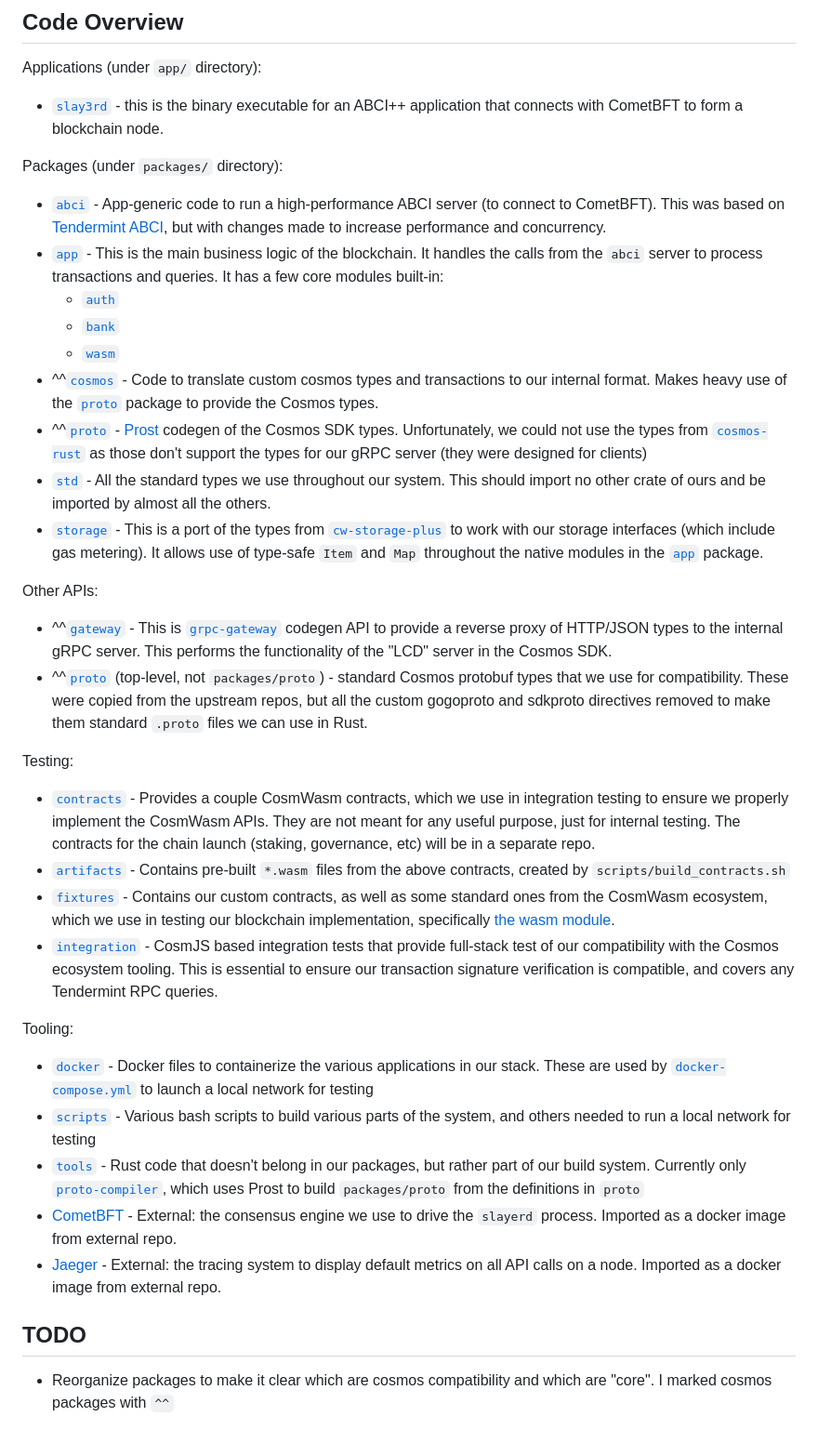
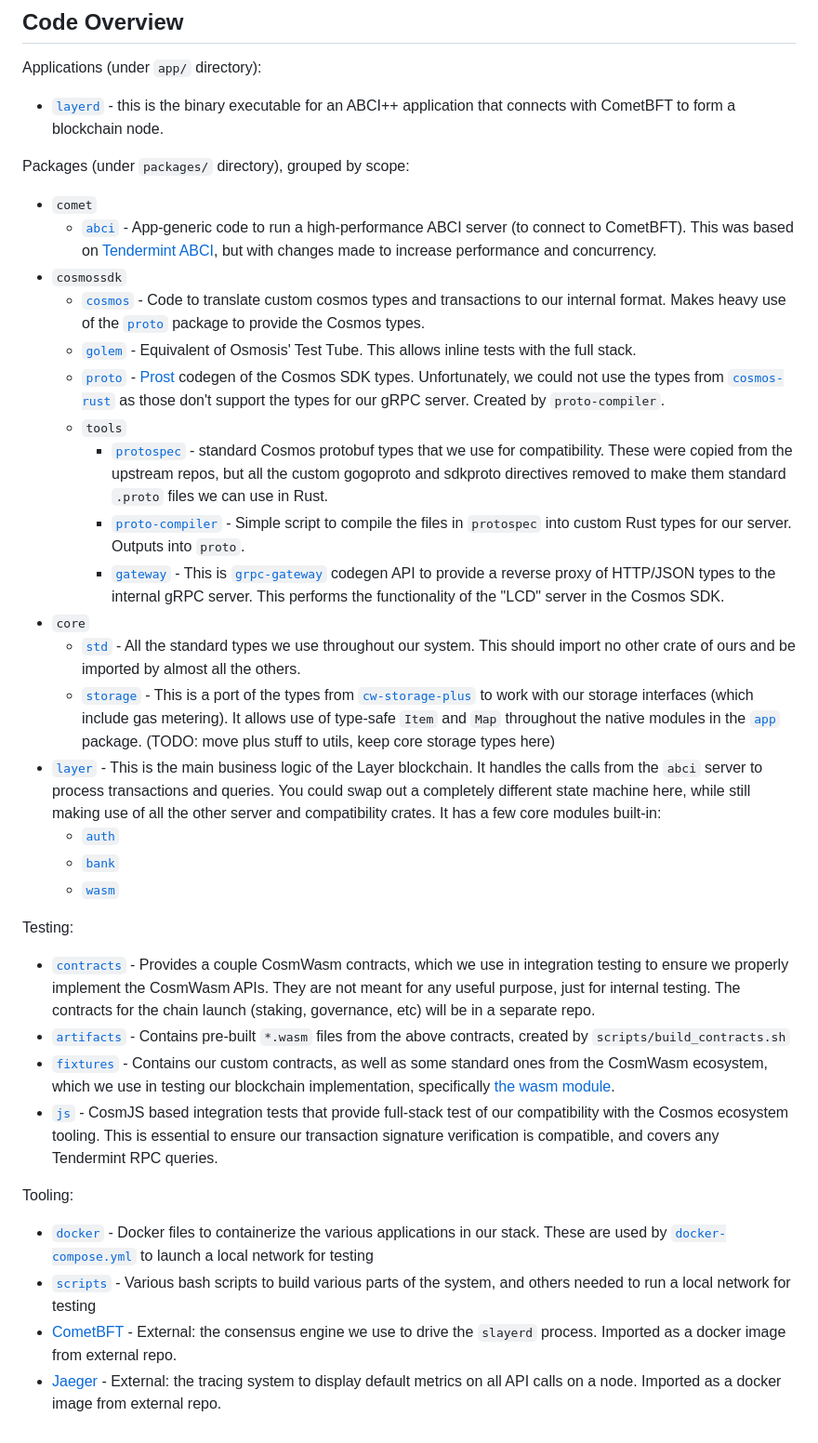
Before and after one commit to Dragonmonk111/layer-sdk, a Markdown page: docs/README.md, the part around the change. Shown: that part at 93% size. GitHub-like rendering.

```diff
--- a/docs/README.md
+++ b/docs/README.md
@@ -69,40 +69,38 @@ flowchart TD
 
 Applications (under `app/` directory):
 
-* [`slay3rd`](./app/slay3rd) - this is the binary executable for an ABCI++ application that connects with CometBFT to form a blockchain node.
+* [`layerd`](./app/layerd) - this is the binary executable for an ABCI++ application that connects with CometBFT to form a blockchain node.
 
-Packages (under `packages/` directory):
+Packages (under `packages/` directory), grouped by scope:
 
-* [`abci`](./packages/abci) - App-generic code to run a high-performance ABCI server (to connect to CometBFT). This was based on [Tendermint ABCI](https://github.com/informalsystems/tendermint-rs/tree/main/abci), but with changes made to increase performance and concurrency.
-* [`app`](./packages/app) - This is the main business logic of the blockchain. It handles the calls from the `abci` server to process transactions and queries. It has a few core modules built-in:
-    * [`auth`](./packages/app/src/auth)
-    * [`bank`](./packages/app/src/bank)
-    * [`wasm`](./packages/app/src/wasm)
-* ^^[`cosmos`](./packages/cosmos) - Code to translate custom cosmos types and transactions to our internal format. Makes heavy use of the [`proto`](./packages/proto) package to provide the Cosmos types.
-* ^^[`proto`](./packages/proto) - [Prost](https://crates.io/crates/prost) codegen of the Cosmos SDK types. Unfortunately, we could not use the types from [`cosmos-rust`](https://github.com/cosmos/cosmos-rust) as those don't support the types for our gRPC server (they were designed for clients)
-* [`std`](./packages/std) - All the standard types we use throughout our system. This should import no other crate of ours and be imported by almost all the others.
-* [`storage`](./packages/storage) - This is a port of the types from [`cw-storage-plus`](https://github.com/CosmWasm/cw-storage-plus) to work with our storage interfaces (which include gas metering). It allows use of type-safe `Item` and `Map` throughout the native modules in the [`app`](./packages/app) package.
-
-Other APIs:
-
-* ^^[`gateway`](./gateway) - This is [`grpc-gateway`](https://github.com/grpc-ecosystem/grpc-gateway) codegen API to provide a reverse proxy of HTTP/JSON types to the internal gRPC server. This performs the functionality of the "LCD" server in the Cosmos SDK.
-* ^^[`proto`](./proto) (top-level, not `packages/proto`) - standard Cosmos protobuf types that we use for compatibility. These were copied from the upstream repos, but all the custom gogoproto and sdkproto directives removed to make them standard `.proto` files we can use in Rust.
+* `comet`
+  * [`abci`](./packages/comet/abci) - App-generic code to run a high-performance ABCI server (to connect to CometBFT). This was based on [Tendermint ABCI](https://github.com/informalsystems/tendermint-rs/tree/main/abci), but with changes made to increase performance and concurrency.
+* `cosmossdk`
+  * [`cosmos`](./packages/cosmossdk/cosmos) - Code to translate custom cosmos types and transactions to our internal format. Makes heavy use of the [`proto`](./packages/proto) package to provide the Cosmos types.
+  * [`golem`](./packages/cosmossdk/golem) - Equivalent of Osmosis' Test Tube. This allows inline tests with the full stack.
+  * [`proto`](./packages/cosmossdk/proto) - [Prost](https://crates.io/crates/prost) codegen of the Cosmos SDK types. Unfortunately, we could not use the types from [`cosmos-rust`](https://github.com/cosmos/cosmos-rust) as those don't support the types for our gRPC server. Created by `proto-compiler`.
+  * `tools`
+    * [`protospec`](./packages/cosmossdk/tools/protospec) - standard Cosmos protobuf types that we use for compatibility. These were copied from the upstream repos, but all the custom gogoproto and sdkproto directives removed to make them standard `.proto` files we can use in Rust.
+    * [`proto-compiler`](./packages/cosmossdk/tools/proto-compiler) - Simple script to compile the files in `protospec` into custom Rust types for our server. Outputs into `proto`.
+    * [`gateway`](./packages/cosmossdk/tools/protospec) - This is [`grpc-gateway`](https://github.com/grpc-ecosystem/grpc-gateway) codegen API to provide a reverse proxy of HTTP/JSON types to the internal gRPC server. This performs the functionality of the "LCD" server in the Cosmos SDK.
+* `core`
+  * [`std`](./packages/core/std) - All the standard types we use throughout our system. This should import no other crate of ours and be imported by almost all the others.
+  * [`storage`](./packages/core/storage) - This is a port of the types from [`cw-storage-plus`](https://github.com/CosmWasm/cw-storage-plus) to work with our storage interfaces (which include gas metering). It allows use of type-safe `Item` and `Map` throughout the native modules in the [`app`](./packages/core/app) package. (TODO: move plus stuff to utils, keep core storage types here)
+* [`layer`](./packages/layer) - This is the main business logic of the Layer blockchain. It handles the calls from the `abci` server to process transactions and queries. You could swap out a completely different state machine here, while still making use of all the other server and compatibility crates. It has a few core modules built-in:
+  * [`auth`](./packages/layer/src/auth)
+  * [`bank`](./packages/layer/src/bank)
+  * [`wasm`](./packages/layer/src/wasm)
 
 Testing:
 
 * [`contracts`](./contracts) - Provides a couple CosmWasm contracts, which we use in integration testing to ensure we properly implement the CosmWasm APIs. They are not meant for any useful purpose, just for internal testing. The contracts for the chain launch (staking, governance, etc) will be in a separate repo.
 * [`artifacts`](./artifacts) - Contains pre-built `*.wasm` files from the above contracts, created by `scripts/build_contracts.sh`
 * [`fixtures`](./packages/app/fixtures) - Contains our custom contracts, as well as some standard ones from the CosmWasm ecosystem, which we use in testing our blockchain implementation, specifically [the wasm module](./packages/app/src/wasm).
-* [`integration`](./integration) - CosmJS based integration tests that provide full-stack test of our compatibility with the Cosmos ecosystem tooling. This is essential to ensure our transaction signature verification is compatible, and covers any Tendermint RPC queries.
+* [`js`](./js) - CosmJS based integration tests that provide full-stack test of our compatibility with the Cosmos ecosystem tooling. This is essential to ensure our transaction signature verification is compatible, and covers any Tendermint RPC queries.
 
 Tooling:
 
 * [`docker`](./docker) - Docker files to containerize the various applications in our stack. These are used by [`docker-compose.yml`](./docker-compose.yml) to launch a local network for testing
 * [`scripts`](./scripts) - Various bash scripts to build various parts of the system, and others needed to run a local network for testing
-* [`tools`](./tools) - Rust code that doesn't belong in our packages, but rather part of our build system. Currently only [`proto-compiler`](./tools/proto-compiler), which uses Prost to build `packages/proto` from the definitions in `proto`
 * [CometBFT](https://github.com/cometbft/cometbft) - External: the consensus engine we use to drive the `slayerd` process. Imported as a docker image from external repo.
 * [Jaeger](https://www.jaegertracing.io) - External: the tracing system to display default metrics on all API calls on a node. Imported as a docker image from external repo.
-
-## TODO
-
-* Reorganize packages to make it clear which are cosmos compatibility and which are "core". I marked cosmos packages with `^^`
```
